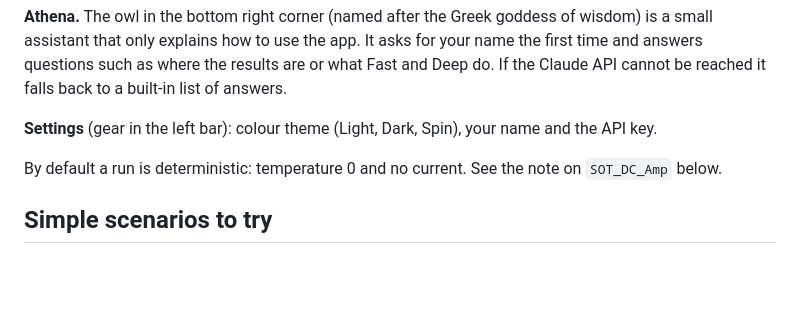
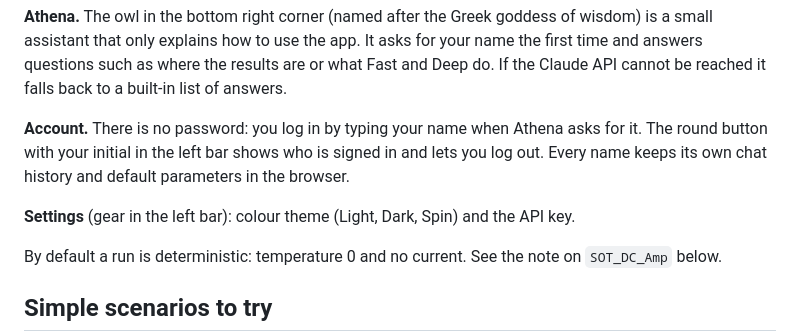
Before and after one commit to Michaellianeris/sublattice-agent, a Markdown page: README.md, the part around the change. GitHub-like rendering; blank space fills up the shorter version.

Commit message:
README: account

```diff
--- a/README.md
+++ b/README.md
@@ -104,7 +104,11 @@ The app works without the assistant: Run setup runs a simulation directly and on
 assistant that only explains how to use the app. It asks for your name the first time and answers questions such as where the results are or what
 Fast and Deep do. If the Claude API cannot be reached it falls back to a built-in list of answers.
 
-**Settings** (gear in the left bar): colour theme (Light, Dark, Spin), your name and the API key.
+**Account.** There is no password: you log in by typing your name when Athena asks for it. The round button
+with your initial in the left bar shows who is signed in and lets you log out. Every name keeps its own
+chat history and default parameters in the browser.
+
+**Settings** (gear in the left bar): colour theme (Light, Dark, Spin) and the API key.
 
 By default a run is deterministic: temperature 0 and no current. See the note on `SOT_DC_Amp` below.
 
```
